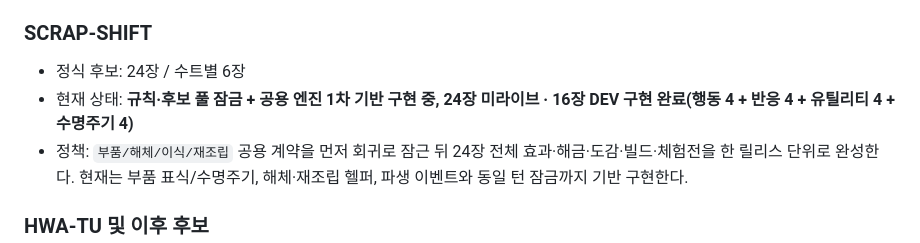
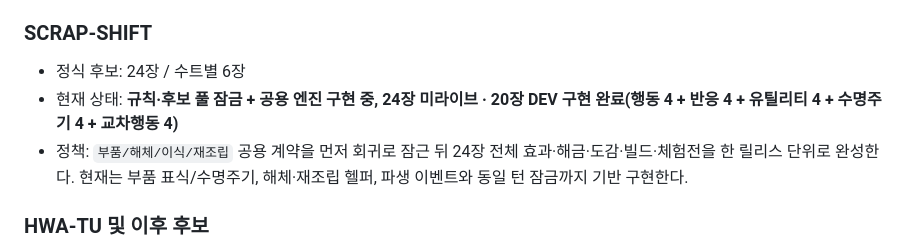
Before and after one commit to EpicenterGUY/rummy-dual, a Markdown page: docs/THEME_FULL_POOL_PLAN.md, the part around the change. GitHub-like rendering.

Commit message:
docs: advance SCRAP-SHIFT to 20 DEV cards

```diff
--- a/docs/THEME_FULL_POOL_PLAN.md
+++ b/docs/THEME_FULL_POOL_PLAN.md
@@ -170,7 +170,7 @@ Status: ACTIVE IMPLEMENTATION POLICY
 ### SCRAP-SHIFT
 
 - 정식 후보: 24장 / 수트별 6장
-- 현재 상태: **규칙·후보 풀 잠금 + 공용 엔진 1차 기반 구현 중, 24장 미라이브 · 16장 DEV 구현 완료(행동 4 + 반응 4 + 유틸리티 4 + 수명주기 4)**
+- 현재 상태: **규칙·후보 풀 잠금 + 공용 엔진 구현 중, 24장 미라이브 · 20장 DEV 구현 완료(행동 4 + 반응 4 + 유틸리티 4 + 수명주기 4 + 교차행동 4)**
 - 정책: `부품/해체/이식/재조립` 공용 계약을 먼저 회귀로 잠근 뒤 24장 전체 효과·해금·도감·빌드·체험전을 한 릴리스 단위로 완성한다. 현재는 부품 표식/수명주기, 해체·재조립 헬퍼, 파생 이벤트와 동일 턴 잠금까지 기반 구현한다.
 
 ### HWA-TU 및 이후 후보
```
